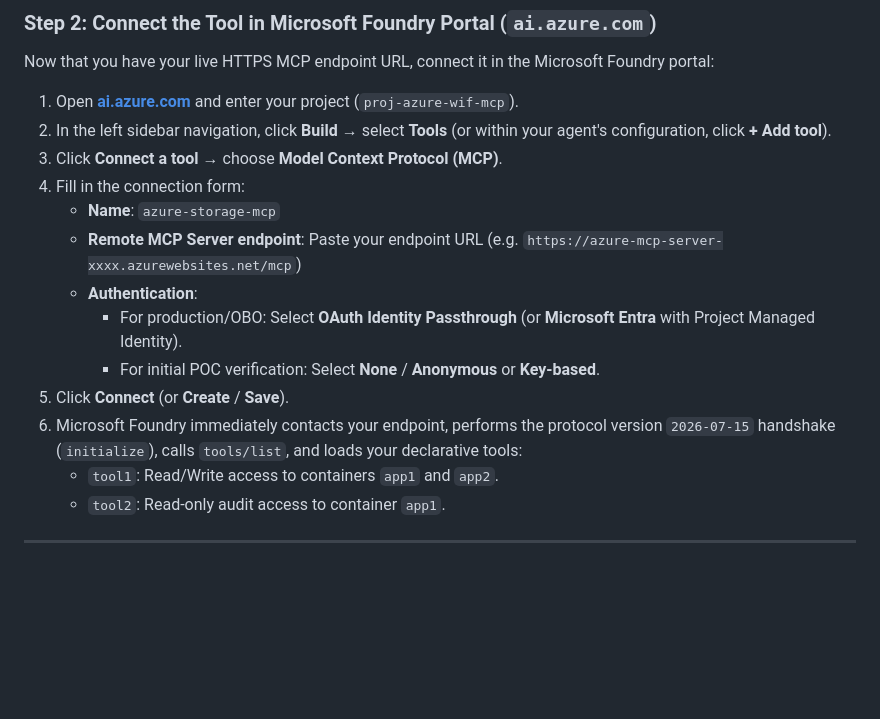
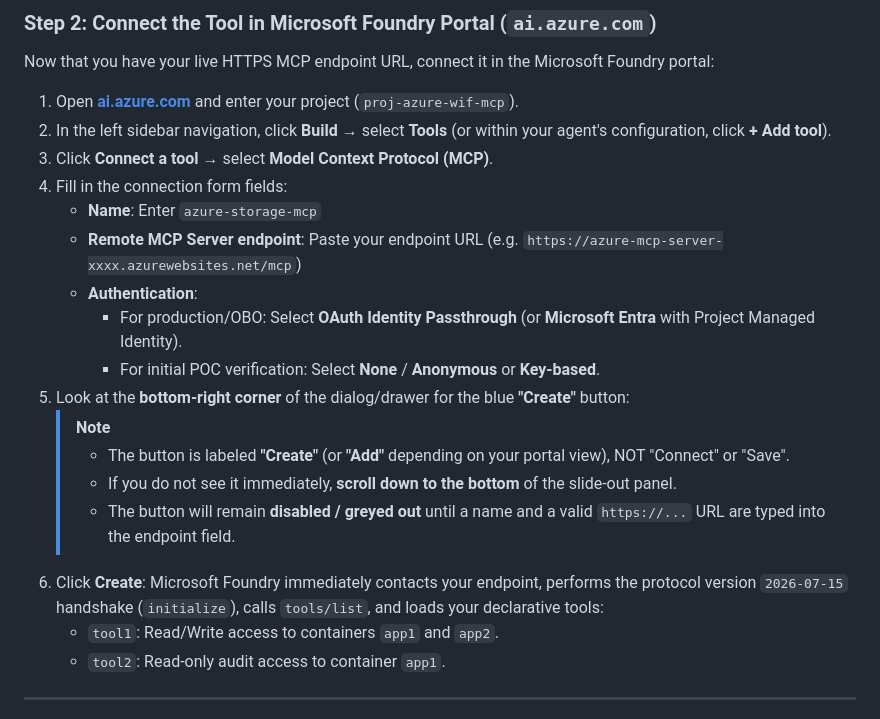
Before and after one commit to rtarway/azure-wif-poc, a Markdown page: docs/azure-setup-guide.md, the part around the change. Rendered like a GitHub page; blank space fills up the shorter version.

Commit message:
docs: clarify that Microsoft Foundry MCP tool button is labeled Create, located at bottom right

```diff
--- a/docs/azure-setup-guide.md
+++ b/docs/azure-setup-guide.md
@@ -394,15 +394,20 @@ Now that you have your live HTTPS MCP endpoint URL, connect it in the Microsoft
 
 1. Open **[ai.azure.com](https://ai.azure.com)** and enter your project (`proj-azure-wif-mcp`).
 2. In the left sidebar navigation, click **Build** &rarr; select **Tools** (or within your agent's configuration, click **+ Add tool**).
-3. Click **Connect a tool** &rarr; choose **Model Context Protocol (MCP)**.
-4. Fill in the connection form:
-   - **Name**: `azure-storage-mcp`
+3. Click **Connect a tool** &rarr; select **Model Context Protocol (MCP)**.
+4. Fill in the connection form fields:
+   - **Name**: Enter `azure-storage-mcp`
    - **Remote MCP Server endpoint**: Paste your endpoint URL (e.g. `https://azure-mcp-server-xxxx.azurewebsites.net/mcp`)
    - **Authentication**:
      - For production/OBO: Select **OAuth Identity Passthrough** (or **Microsoft Entra** with Project Managed Identity).
      - For initial POC verification: Select **None** / **Anonymous** or **Key-based**.
-5. Click **Connect** (or **Create** / **Save**).
-6. Microsoft Foundry immediately contacts your endpoint, performs the protocol version `2026-07-15` handshake (`initialize`), calls `tools/list`, and loads your declarative tools:
+5. Look at the **bottom-right corner** of the dialog/drawer for the blue **"Create"** button:
+   > [!NOTE]
+   > - The button is labeled **"Create"** (or **"Add"** depending on your portal view), NOT "Connect" or "Save".
+   > - If you do not see it immediately, **scroll down to the bottom** of the slide-out panel.
+   > - The button will remain **disabled / greyed out** until a name and a valid `https://...` URL are typed into the endpoint field.
+6. Click **Create**:
+   Microsoft Foundry immediately contacts your endpoint, performs the protocol version `2026-07-15` handshake (`initialize`), calls `tools/list`, and loads your declarative tools:
    - `tool1`: Read/Write access to containers `app1` and `app2`.
    - `tool2`: Read-only audit access to container `app1`.
 
```
